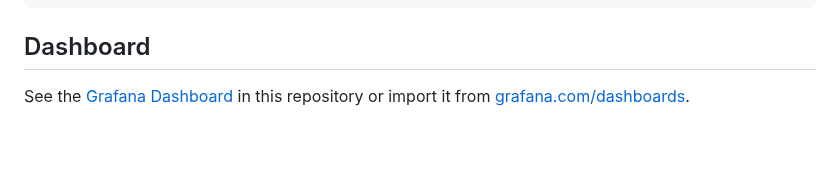
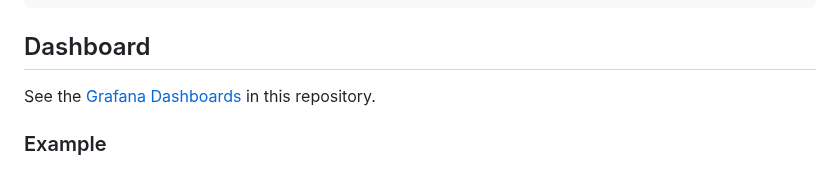
Before and after one commit to systemli/prometheus-jitsi-meet-exporter, a Markdown page: README.md, the part around the change. GitHub-like rendering; blank space fills up the shorter version.

Commit message:
add new grafana dashboard and readme for dashboards

```diff
--- a/README.md
+++ b/README.md
@@ -35,7 +35,9 @@ docker run -p 9888:9888 systemli/prometheus-jitsi-meet-exporter:latest -videobri
 
 ## Dashboard
 
-See the [Grafana Dashboard](dashboards/jitsi-meet.json) in this repository or import it from [grafana.com/dashboards](https://grafana.com/grafana/dashboards/12098).
+See the [Grafana Dashboards](dashboards) in this repository.
+
+### Example
 
 ![Jitsi Meet Dashboard](dashboards/jitsi-meet.png)
 
```
Also changed, not shown: dashboards/README.md (added, +17 -0 lines), dashboards/jitsi-meet-system.png (added), 1 other file.
